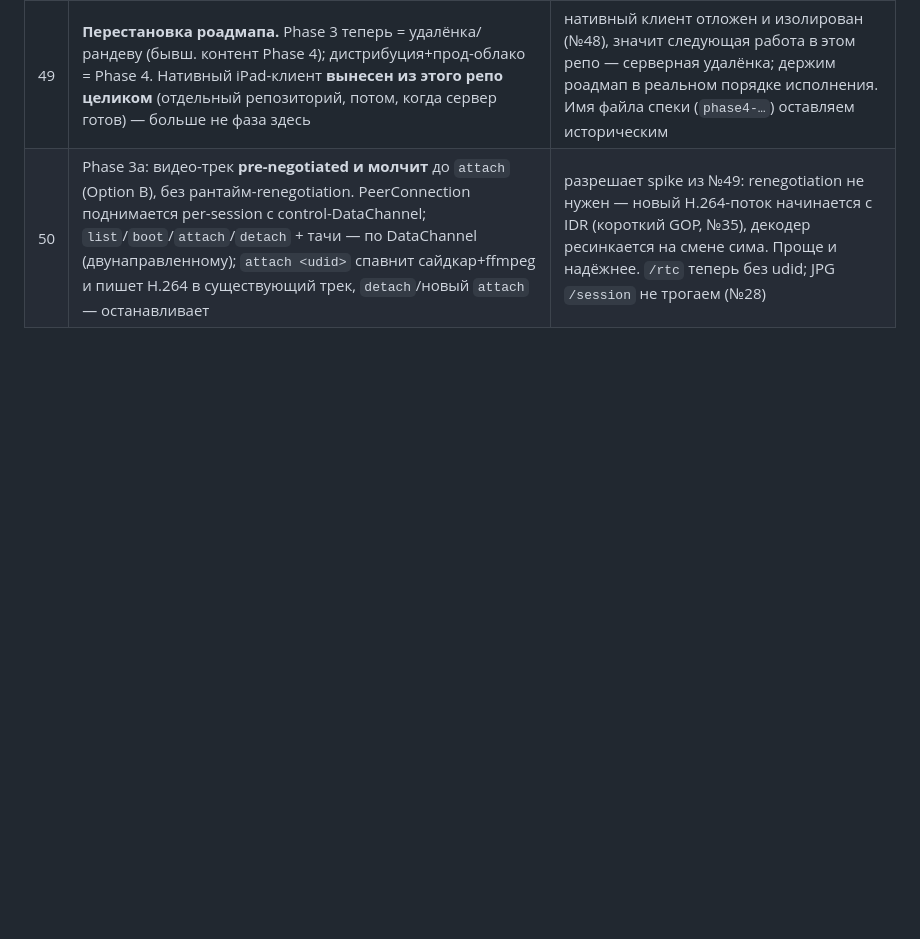
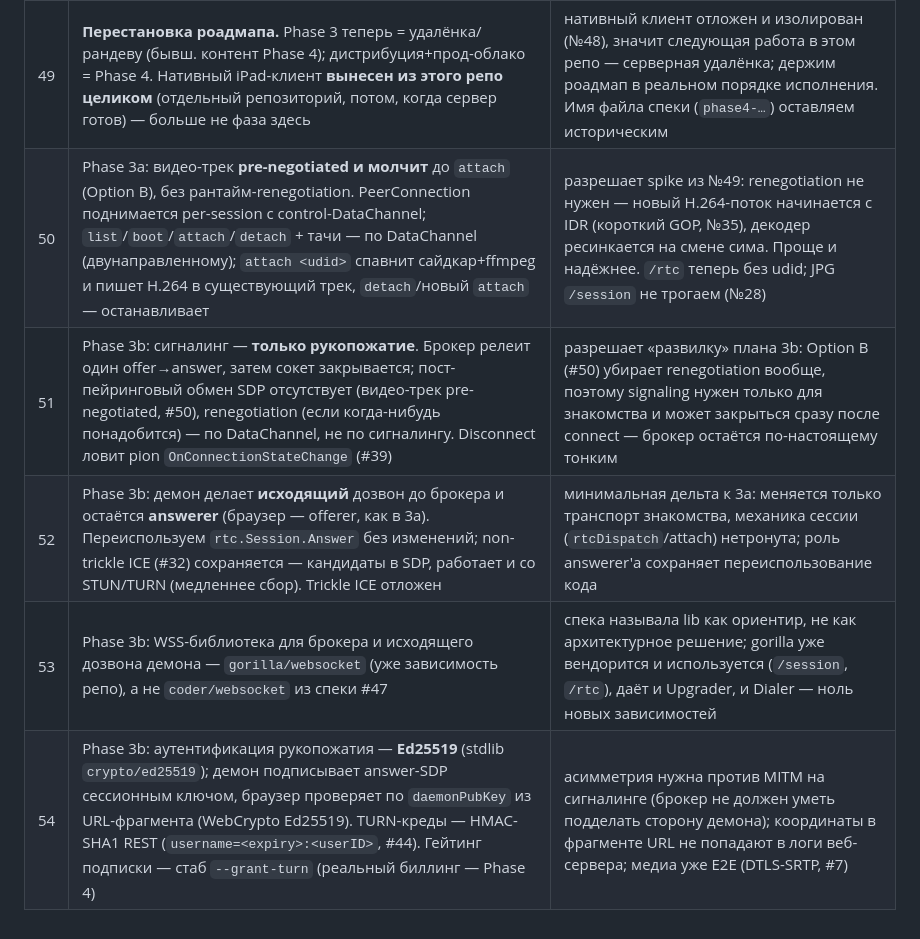
Before and after one commit to kei-sidorov/simbeam, a Markdown page: docs/decisions.md, the part around the change. Drawn GitHub-style; blank space fills up the shorter version.

```diff
--- a/docs/decisions.md
+++ b/docs/decisions.md
@@ -55,3 +55,7 @@
 | 48 | Phase 4: вся серверная удалёнка валидируется **браузерным** debug-клиентом (расширение Phase 2 `/rtc`, №27); нативный iPad-клиент — **отдельный репозиторий**, пишем только когда серверная часть здесь готова и проверена в браузере | браузер умеет весь нужный WebRTC (DataChannel, renegotiation, attach/detach); в браузере QR не нужен (token+pubkey через URL). Чёткая граница репозиториев и порядок работы по требованию пользователя |
 | 49 | **Перестановка роадмапа.** Phase 3 теперь = удалёнка/рандеву (бывш. контент Phase 4); дистрибуция+прод-облако = Phase 4. Нативный iPad-клиент **вынесен из этого репо целиком** (отдельный репозиторий, потом, когда сервер готов) — больше не фаза здесь | нативный клиент отложен и изолирован (№48), значит следующая работа в этом репо — серверная удалёнка; держим роадмап в реальном порядке исполнения. Имя файла спеки (`phase4-…`) оставляем историческим |
 | 50 | Phase 3a: видео-трек **pre-negotiated и молчит** до `attach` (Option B), без рантайм-renegotiation. PeerConnection поднимается per-session с control-DataChannel; `list`/`boot`/`attach`/`detach` + тачи — по DataChannel (двунаправленному); `attach <udid>` спавнит сайдкар+ffmpeg и пишет H.264 в существующий трек, `detach`/новый `attach` — останавливает | разрешает spike из №49: renegotiation не нужен — новый H.264-поток начинается с IDR (короткий GOP, №35), декодер ресинкается на смене сима. Проще и надёжнее. `/rtc` теперь без udid; JPG `/session` не трогаем (№28) |
+| 51 | Phase 3b: сигналинг — **только рукопожатие**. Брокер релеит один offer→answer, затем сокет закрывается; пост-пейринговый обмен SDP отсутствует (видео-трек pre-negotiated, #50), renegotiation (если когда-нибудь понадобится) — по DataChannel, не по сигналингу. Disconnect ловит pion `OnConnectionStateChange` (#39) | разрешает «развилку» плана 3b: Option B (#50) убирает renegotiation вообще, поэтому signaling нужен только для знакомства и может закрыться сразу после connect — брокер остаётся по-настоящему тонким |
+| 52 | Phase 3b: демон делает **исходящий** дозвон до брокера и остаётся **answerer** (браузер — offerer, как в 3a). Переиспользуем `rtc.Session.Answer` без изменений; non-trickle ICE (#32) сохраняется — кандидаты в SDP, работает и со STUN/TURN (медленнее сбор). Trickle ICE отложен | минимальная дельта к 3a: меняется только транспорт знакомства, механика сессии (`rtcDispatch`/attach) нетронута; роль answerer'а сохраняет переиспользование кода |
+| 53 | Phase 3b: WSS-библиотека для брокера и исходящего дозвона демона — `gorilla/websocket` (уже зависимость репо), а не `coder/websocket` из спеки #47 | спека называла lib как ориентир, не как архитектурное решение; gorilla уже вендорится и используется (`/session`, `/rtc`), даёт и Upgrader, и Dialer — ноль новых зависимостей |
+| 54 | Phase 3b: аутентификация рукопожатия — **Ed25519** (stdlib `crypto/ed25519`); демон подписывает answer-SDP сессионным ключом, браузер проверяет по `daemonPubKey` из URL-фрагмента (WebCrypto Ed25519). TURN-креды — HMAC-SHA1 REST (`username=<expiry>:<userID>`, #44). Гейтинг подписки — стаб `--grant-turn` (реальный биллинг — Phase 4) | асимметрия нужна против MITM на сигналинге (брокер не должен уметь подделать сторону демона); координаты в фрагменте URL не попадают в логи веб-сервера; медиа уже E2E (DTLS-SRTP, #7) |
```
Also changed, not shown: README.md (+29 -1 lines).
